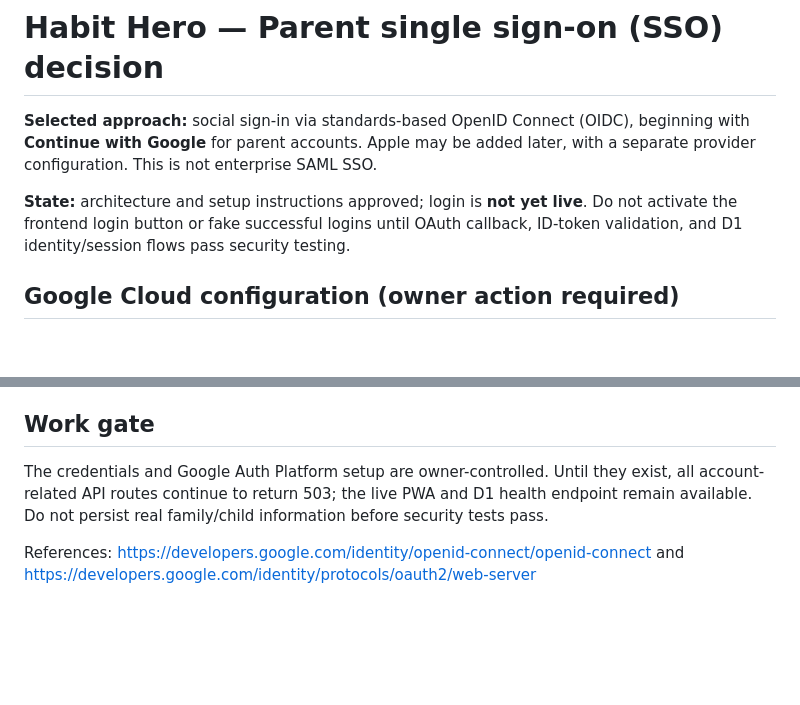
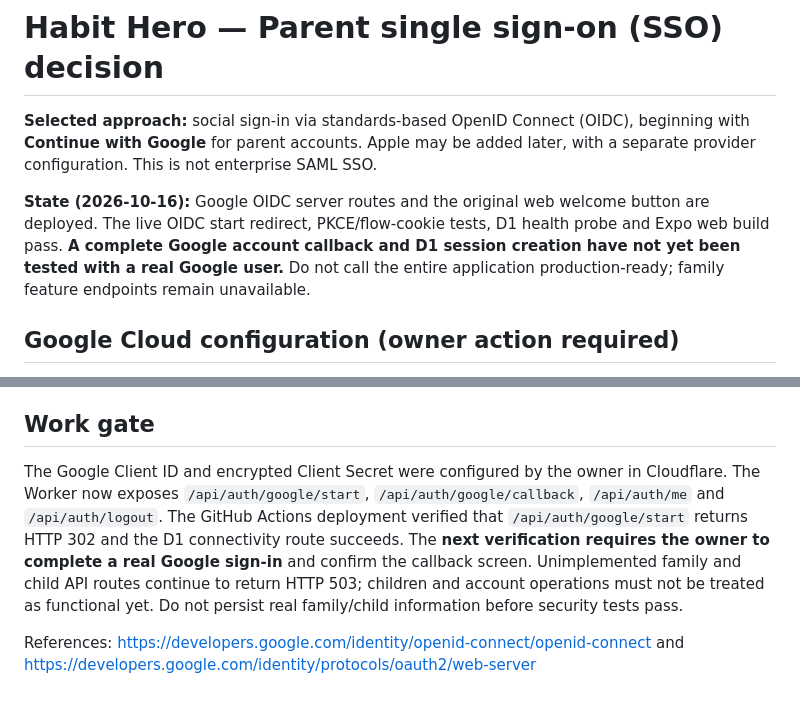
Before and after one commit to george-stathopoulos/habit-hero, a Markdown page: docs/AUTHENTICATION.md, 2 parts joined by grey strips. GitHub-like rendering; blank space fills up the shorter version.

Commit message:
Record deployed Google OIDC routes and require interactive sign-in verification

```diff
--- a/docs/AUTHENTICATION.md
+++ b/docs/AUTHENTICATION.md
@@ -2,7 +2,7 @@
 
 **Selected approach:** social sign-in via standards-based OpenID Connect (OIDC), beginning with **Continue with Google** for parent accounts. Apple may be added later, with a separate provider configuration. This is not enterprise SAML SSO.
 
-**State:** architecture and setup instructions approved; login is **not yet live**. Do not activate the frontend login button or fake successful logins until OAuth callback, ID-token validation, and D1 identity/session flows pass security testing.
+**State (2026-10-16):** Google OIDC server routes and the original web welcome button are deployed. The live OIDC start redirect, PKCE/flow-cookie tests, D1 health probe and Expo web build pass. **A complete Google account callback and D1 session creation have not yet been tested with a real Google user.** Do not call the entire application production-ready; family feature endpoints remain unavailable.
 
 ## Google Cloud configuration (owner action required)
 
@@ -35,6 +35,6 @@ The Worker and D1 remain Cloudflare-native and designed for the free tier. Googl
 
 ## Work gate
 
-The credentials and Google Auth Platform setup are owner-controlled. Until they exist, all account-related API routes continue to return 503; the live PWA and D1 health endpoint remain available. Do not persist real family/child information before security tests pass.
+The Google Client ID and encrypted Client Secret were configured by the owner in Cloudflare. The Worker now exposes `/api/auth/google/start`, `/api/auth/google/callback`, `/api/auth/me` and `/api/auth/logout`. The GitHub Actions deployment verified that `/api/auth/google/start` returns HTTP 302 and the D1 connectivity route succeeds. The **next verification requires the owner to complete a real Google sign-in** and confirm the callback screen. Unimplemented family and child API routes continue to return HTTP 503; children and account operations must not be treated as functional yet. Do not persist real family/child information before security tests pass.
 
 References: https://developers.google.com/identity/openid-connect/openid-connect and https://developers.google.com/identity/protocols/oauth2/web-server
```
